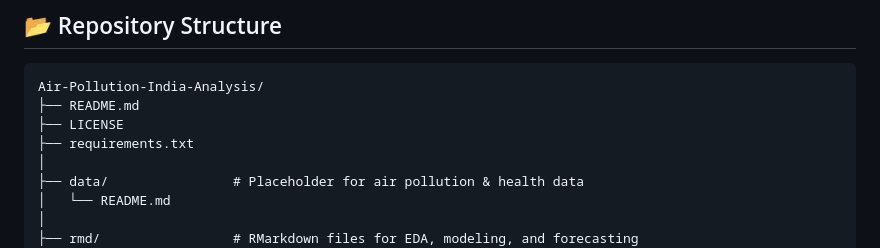
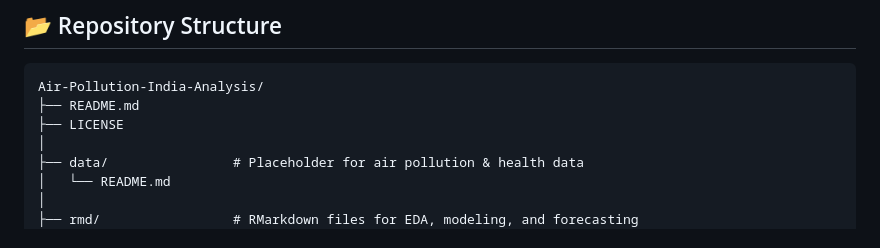
Before and after one commit to Sreelekshmi1998/Air-Pollution-Spatiotemporal-Modelling, a Markdown page: README.md, the part around the change. Drawn GitHub-style.

```diff
--- a/README.md
+++ b/README.md
@@ -22,7 +22,6 @@ This work reflects my ability to apply **data science and visualization techniqu
 Air-Pollution-India-Analysis/
 ├── README.md
 ├── LICENSE
-├── requirements.txt
 │
 ├── data/                # Placeholder for air pollution & health data
 │   └── README.md
```
